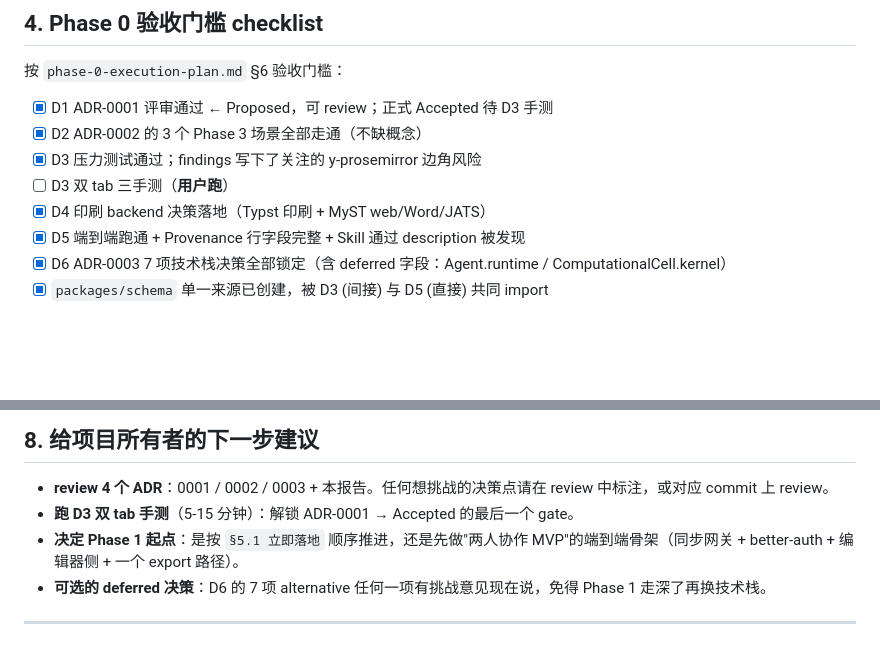
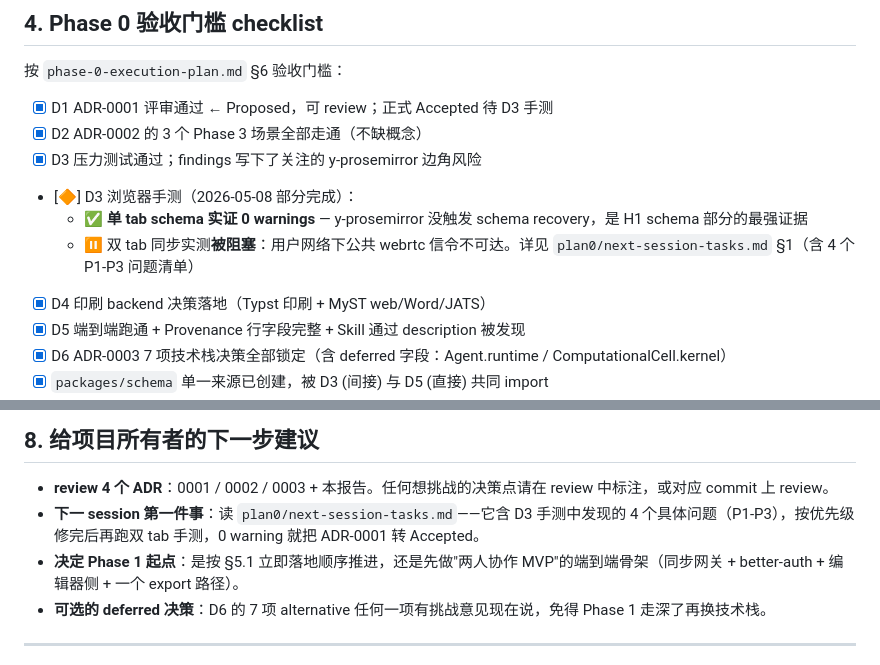
Before and after one commit to watterfall/collaborationtool, a Markdown page: plan0/prototypes-report.md, 2 parts joined by grey strips. Drawn GitHub-style; blank space fills up the shorter version.

```diff
--- a/plan0/prototypes-report.md
+++ b/plan0/prototypes-report.md
@@ -104,7 +104,9 @@
 - [x] D1 ADR-0001 评审通过 ← Proposed，可 review；正式 Accepted 待 D3 手测
 - [x] D2 ADR-0002 的 3 个 Phase 3 场景全部走通（不缺概念）
 - [x] D3 压力测试通过；findings 写下了关注的 y-prosemirror 边角风险
-- [ ] D3 双 tab 三手测（**用户跑**）
+- [🔶] D3 浏览器手测（2026-05-08 部分完成）：
+  - ✅ **单 tab schema 实证 0 warnings** — y-prosemirror 没触发 schema recovery，是 H1 schema 部分的最强证据
+  - ⏸ 双 tab 同步实测**被阻塞**：用户网络下公共 webrtc 信令不可达。详见 `plan0/next-session-tasks.md` §1（含 4 个 P1-P3 问题清单）
 - [x] D4 印刷 backend 决策落地（Typst 印刷 + MyST web/Word/JATS）
 - [x] D5 端到端跑通 + Provenance 行字段完整 + Skill 通过 description 被发现
 - [x] D6 ADR-0003 7 项技术栈决策全部锁定（含 deferred 字段：Agent.runtime / ComputationalCell.kernel）
@@ -189,8 +191,8 @@ pnpm proto-a:dev
 ## 8. 给项目所有者的下一步建议
 
 - **review 4 个 ADR**：0001 / 0002 / 0003 + 本报告。任何想挑战的决策点请在 review 中标注，或对应 commit 上 review。
-- **跑 D3 双 tab 手测**（5-15 分钟）：解锁 ADR-0001 → Accepted 的最后一个 gate。
-- **决定 Phase 1 起点**：是按 `§5.1 立即落地` 顺序推进，还是先做"两人协作 MVP"的端到端骨架（同步网关 + better-auth + 编辑器侧 + 一个 export 路径）。
+- **下一 session 第一件事**：读 `plan0/next-session-tasks.md`——它含 D3 手测中发现的 4 个具体问题（P1-P3），按优先级修完后再跑双 tab 手测，0 warning 就把 ADR-0001 转 Accepted。
+- **决定 Phase 1 起点**：是按 §5.1 立即落地顺序推进，还是先做"两人协作 MVP"的端到端骨架（同步网关 + better-auth + 编辑器侧 + 一个 export 路径）。
 - **可选的 deferred 决策**：D6 的 7 项 alternative 任何一项有挑战意见现在说，免得 Phase 1 走深了再换技术栈。
 
 ---
```
Also changed, not shown: plan0/next-session-tasks.md (added, +130 -0 lines), 1 other file.
